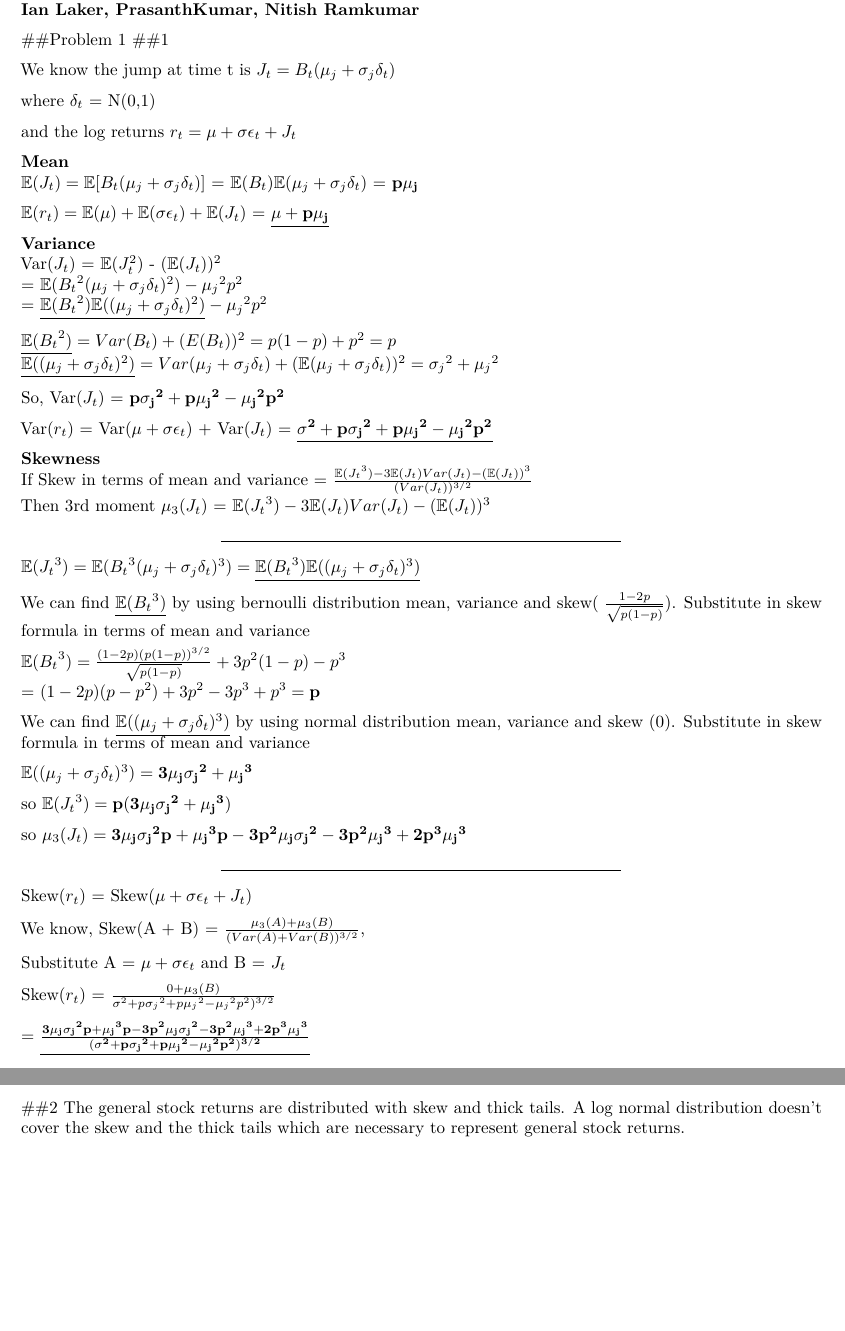
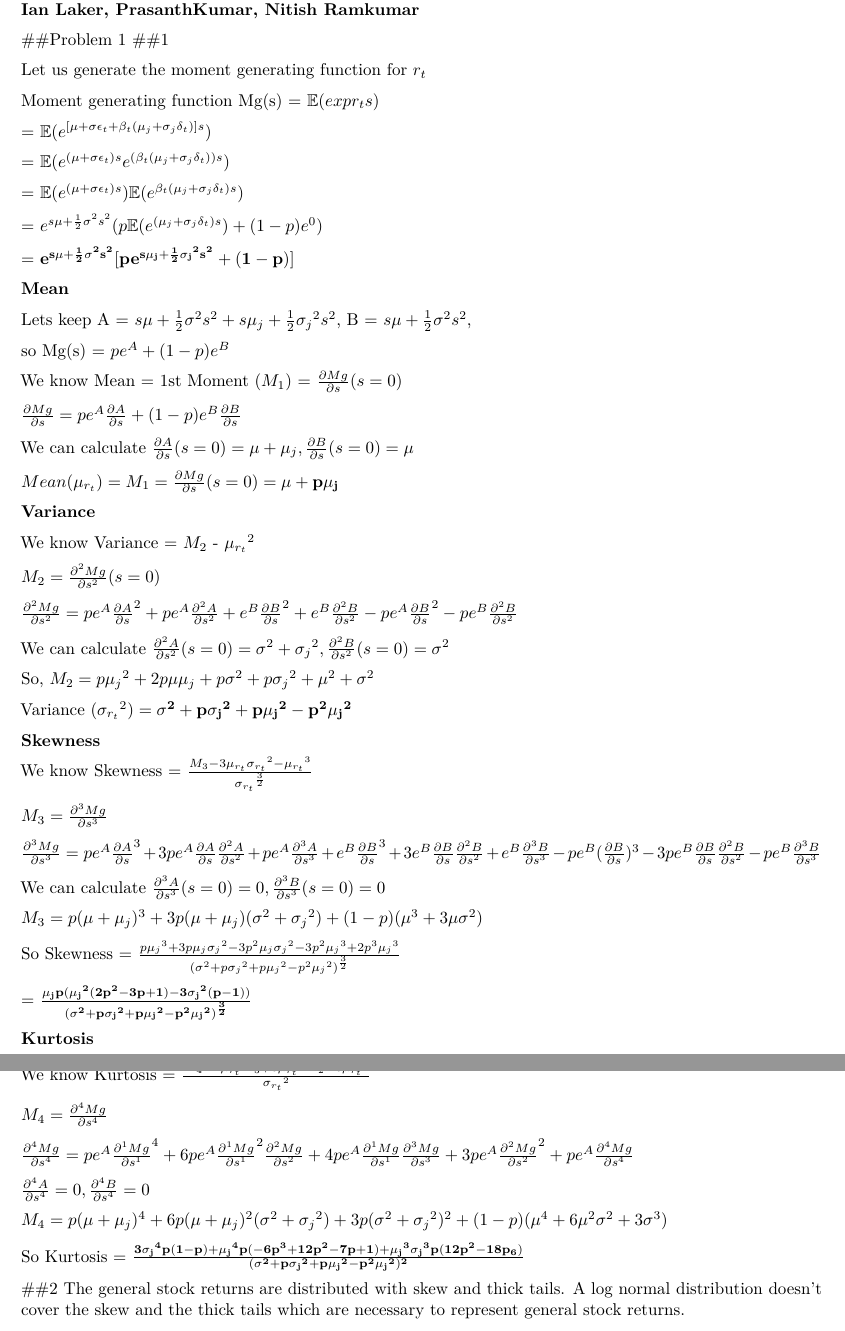
Before and after one commit to nitishramkumar/MFE_237E, an R Markdown document (Assignment1/Assignment_Final.Rmd): two parts of pages 1 and 2 of 9, joined at a grey line, cut so that both start at the same text, the shorter picture padded with empty space. Rendered offline with R 4.5, knitr and Pandoc, then LaTeX, with nearby package versions; code that draws random numbers runs with fixed seeds of ours; some code elsewhere in the file could not run offline.

Commit message:
Completed Question 1.1

```diff
--- a/Assignment1/Assignment_Final.Rmd
+++ b/Assignment1/Assignment_Final.Rmd
@@ -4,8 +4,8 @@ output:
 header-includes:
    - \usepackage{amssymb, amsmath, amsthm}
    - \usepackage{tabu}
+   - \usepackage{physics}
    - \newcommand{\E}{\mathbb{E}}
-   - \newcommand{\var}{{\rm Var}}
    - \newcommand{\N}{\mathcal{N}}
 ---
 
@@ -18,61 +18,79 @@ header-includes:
 ##Problem 1
 ##1
 
-We know the jump at time t is $J_t = B_t(\mu_j + \sigma_j \delta_t$)
+Let us generate the moment generating function for $r_t$
 
-where $\delta_t$ = N(0,1)
+Moment generating function Mg(s) = $\E(exp{r_{t}s})$
 
-and the log returns $r_t = \mu + \sigma \epsilon_t + J_t$
+= $\E(e^{[\mu + \sigma \epsilon_t + \beta_t(\mu_j + \sigma_j \delta_t)]s})$
+
+= $\E(e^{(\mu + \sigma \epsilon_t)s} e^{(\beta_t(\mu_j + \sigma_j \delta_t))s})$
+
+= $\E(e^{(\mu + \sigma \epsilon_t)s}) \E(e^{\beta_t(\mu_j + \sigma_j \delta_t)s})$
+
+= $e^{s \mu + \frac{1}{2} \sigma^2 s^2} (p  \E(e^{(\mu_j + \sigma_j \delta_t)s}) + (1-p)e^{0})$
+
+= $\mathbf{e^{s \mu + \frac{1}{2} \sigma^2 s^2} [p  e^{s \mu_j + \frac{1}{2} {\sigma_j}^2 s^2} + (1-p)]}$
 
 **Mean**
-$\E(J_t) = \E[B_t(\mu_j + \sigma_j \delta_t)]$ = $\E(B_t)\E(\mu_j + \sigma_j \delta_t)$ = $\mathbf{p\mu_j}$
 
-$\E(r_t) = \E(\mu) + \E(\sigma \epsilon_t) + \E(J_t)$ = $\underline{\mathbf{\mu + p \mu_j}}$
+Lets keep A = $s \mu + \frac{1}{2} \sigma^{2} s^2 + s \mu_j + \frac{1}{2} {\sigma_j}^2 s^2$, B = $s \mu + \frac{1}{2} \sigma^2 s^2$,
+
+so Mg(s) = $p e^A + (1-p) e^B$
+
+We know Mean = 1st Moment ($M_1$) = $\frac{\partial Mg}{\partial s}(s=0)$
+
+$\frac{\partial Mg}{\partial s} = p e^A \frac{\partial A}{\partial s} + (1-p) e^B \frac{\partial B}{\partial s}$
+
+We can calculate $\frac{\partial A}{\partial s}(s=0) = \mu + \mu_j,  \frac{\partial B}{\partial s}(s=0) = \mu$
+
+$Mean (\mu_{r_t}) = M_1 = \frac{\partial Mg}{\partial s}(s=0) = \mathbf{ \mu + p \mu_j}$
+
 
 **Variance**
-  Var($J_t$) = $\E(J_t^2$) - $(\E(J_t))^2$
-  = $\E({B_t}^2(\mu_j + \sigma_j \delta_t)^2) - {\mu_j}^2 p^2$
-  = $\underline{\E({B_t}^2) \E((\mu_j + \sigma_j \delta_t)^2)} - {\mu_j}^2 p^2$
 
-  $\underline{\E({B_t}^2)} = Var(B_t) + (E(B_t))^2 = p(1-p) + p^2 = p$
-$\underline{\E((\mu_j + \sigma_j \delta_t)^2)} = Var(\mu_j + \sigma_j \delta_t) + (\E(\mu_j + \sigma_j \delta_t))^2 = {{\sigma_j}^2 + {\mu_j}^2}$
+We know Variance = $M_2$ - ${\mu_{r_t}}^2$
 
-  So, Var($J_t$) =  $\mathbf{p {\sigma_j}^2 + p {\mu_j}^2 - {\mu_j}^2 p^2}$
+$M_2 = \frac{\partial^2 Mg}{\partial s^2}(s=0)$
 
-Var($r_t$) = Var($\mu + \sigma \epsilon_t$) + Var($J_t$) = $\underline{\mathbf{{\sigma}^2 + p {\sigma_j}^2 + p {\mu_j}^2 - {\mu_j}^2 p^2}}$
+$\frac{\partial^2 Mg}{\partial s^2} = pe^A{\frac{\partial A}{\partial s}}^2 + pe^A\frac{\partial^2 A}{\partial s^2} + e^B{\frac{\partial B}{\partial s}}^2 + e^B\frac{\partial^2 B}{\partial s^2} - pe^A{\frac{\partial B}{\partial s}}^2 - pe^B\frac{\partial^2 B}{\partial s^2}$
+
+We can calculate $\frac{\partial^2 A}{\partial s^2}(s=0) = \sigma^2 + {\sigma_j}^2,  \frac{\partial^2 B}{\partial s^2}(s=0) = \sigma^2$
+
+So, $M_2 = p{\mu_j}^2 + 2p\mu \mu_j + p \sigma^2 + p {\sigma_j}^2 + \mu^2 + \sigma^2$
+
+Variance $({\sigma_{r_t}}^2) = \mathbf{\sigma^2 + p {\sigma_j}^2 + p {\mu_j}^2 - p^2 {\mu_j}^2}$
+
 
 **Skewness**
-  If Skew in terms of mean and variance
-  = $\frac{\E({J_t}^3) - 3\E(J_t) Var(J_t) - (\E(J_t))^3}{(Var(J_t))^{3/2}}$
-  Then 3rd moment $\mu_3(J_t)$ = $\E({J_t}^3) - 3\E(J_t) Var(J_t) - (\E(J_t))^3$
 
-******
-  $\E({J_t}^3) = \E({B_t}^3(\mu_j + \sigma_j \delta_t)^3) = \underline{\E({B_t}^3)\E((\mu_j + \sigma_j \delta_t)^3)}$
+We know Skewness = $\frac{M_3 - 3 \mu_{r_t} {\sigma_{r_t}}^2 - {\mu_{r_t}}^3}{{\sigma_{r_t}}^{\frac{3}{2}}}$
 
-  We can find $\underline{\E({B_t}^3)}$ by using bernoulli distribution mean, variance and skew( $\frac{1-2p}{\sqrt{p(1-p)}}$). Substitute in skew formula in terms of mean and variance
+$M_3 = \pdv[3]{Mg}{s}(s=0)$
 
-  $\E({B_t}^3) = \frac{(1-2p){(p(1-p))}^{3/2}}{\sqrt{p(1-p)}} + 3p^2(1-p) - p^3$
-= $(1-2p)(p-p^2) + 3p^2 - 3p^3 + p^3 = \mathbf{p}$
+$\frac{\partial^3 Mg}{\partial s^3} = pe^A {\frac{\partial A}{\partial s}}^3 + 3pe^A \frac{\partial A}{\partial s} \frac{\partial^2 A}{\partial s^2}  + p e^A \frac{\partial^3 A}{\partial s^3} + e^B {\frac{\partial B}{\partial s}}^3 + 3e^B \frac{\partial B}{\partial s} \frac{\partial^2 B}{\partial s^2}  +  e^B \frac{\partial^3 B}{\partial s^3} - pe^B (\frac{\partial B}{\partial s})^3 - 3pe^B \frac{\partial B}{\partial s} \frac{\partial^2 B}{\partial s^2}  - p e^B \frac{\partial^3 B}{\partial s^3}$
 
-  We can find $\underline{\E((\mu_j + \sigma_j \delta_t)^3)}$ by using normal distribution mean, variance and skew (0). Substitute in skew formula in terms of mean and variance
+We can calculate $\frac{\partial^3 A}{\partial s^3}(s=0) = 0,  \frac{\partial^3 B}{\partial s^3}(s=0) = 0$
 
- $\E((\mu_j + \sigma_j \delta_t)^3) = \mathbf{3\mu_j {\sigma_j}^2 + {\mu_j}^3}$
+$M_3 = p(\mu + \mu_j)^3 + 3p(\mu + \mu_j)(\sigma^2 + {\sigma_j}^2) + (1-p)(\mu^3 + 3 \mu \sigma^2)$
 
-  so $\E({J_t}^3) = \mathbf{p(3\mu_j {\sigma_j}^2 + {\mu_j}^3)}$
+So Skewness = $\frac{p{\mu_j}^3 + 3p\mu_j{\sigma_j}^2 - 3p^2\mu_j {\sigma_j}^2 - 3 p^2 {\mu_j}^3 + 2p^3{\mu_j}^3}{(\sigma^2 + p {\sigma_j}^2 + p {\mu_j}^2 - p^2 {\mu_j}^2)^{\frac{3}{2}}}$
 
-so $\mu_3(J_t) = \mathbf{3\mu_j{\sigma_j}^2 p + {\mu_j}^3 p - 3 p^2 \mu_j {\sigma_j}^2 - 3 p^2 {\mu_j}^3 + 2 p^3 {\mu_j}^3}$
+= $\mathbf{\frac{\mu_j p({\mu_j}^2(2p^2 -3p + 1) - 3 {\sigma_j}^2(p-1))}{(\sigma^2 + p {\sigma_j}^2 + p {\mu_j}^2 - p^2 {\mu_j}^2)^{\frac{3}{2}}}}$
 
-******
-Skew($r_t$) = Skew($\mu + \sigma \epsilon_t + J_t$)
+**Kurtosis**
 
-We know, Skew(A + B) = $\frac{\mu_3(A) + \mu_3(B)}{(Var(A) + Var(B))^{3/2}}$,
+We know Kurtosis = $\frac{M_4 - 4 \mu_{r_t}M_3 + 6 {\mu_{r_t}}^2 M_2 - 3 {\mu_{r_t}}^4}{{\sigma_{r_t}}^2}$
 
-Substitute A = $\mu + \sigma \epsilon_t$ and B = $J_t$
+$M_4 = \pdv[4]{Mg}{s}(s=0)$
 
-Skew($r_t$) = $\frac{0 + \mu_3(B)}{{\sigma}^2 + p {\sigma_j}^2 + p {\mu_j}^2 - {\mu_j}^2 p^2)^{3/2}}$
+$\pdv[4]{Mg}{s} = p e^A {\pdv[1]{Mg}{s}}^4 + 6 p e^A {\pdv[1]{Mg}{s}}^2 \pdv[2]{Mg}{s} + 4p e^A \pdv[1]{Mg}{s} \pdv[3]{Mg}{s} + 3p e^A {\pdv[2]{Mg}{s}}^2 + p e^A \pdv[4]{Mg}{s}$
 
-  = $\underline{\mathbf{\frac{3\mu_j{\sigma_j}^2 p + {\mu_j}^3 p - 3 p^2 \mu_j {\sigma_j}^2 - 3 p^2 {\mu_j}^3 + 2 p^3 {\mu_j}^3}{({\sigma}^2 + p {\sigma_j}^2 + p {\mu_j}^2 - {\mu_j}^2 p^2)^{3/2}}}}$
+$\pdv[4]{A}{s} = 0, \pdv[4]{B}{s} = 0$
 
+$M_4 = p(\mu + \mu_j)^4 + 6p(\mu + \mu_j)^2(\sigma^2 + {\sigma_j}^2) + 3p(\sigma^2 + {\sigma_j}^2)^2 + (1-p)(\mu^4 + 6\mu^2 \sigma^2 + 3 \sigma^3)$
+
+So Kurtosis = $\mathbf{\frac{3 {\sigma_j}^4 p (1 - p) + {\mu_j}^4 p (-6p^3 + 12p^2 -7p +1) + {\mu_j}^3 {\sigma_j}^3 p (12p^2 - 18p _ 6)}{(\sigma^2 + p {\sigma_j}^2 + p {\mu_j}^2 - p^2 {\mu_j}^2)^2}}$
 
 ##2
 The general stock returns are distributed with skew and thick tails. A log normal distribution doesn't cover the skew and the thick tails which are necessary to represent general stock returns.
```
Also changed, not shown: Assignment1/Assignment_Final.pdf.
